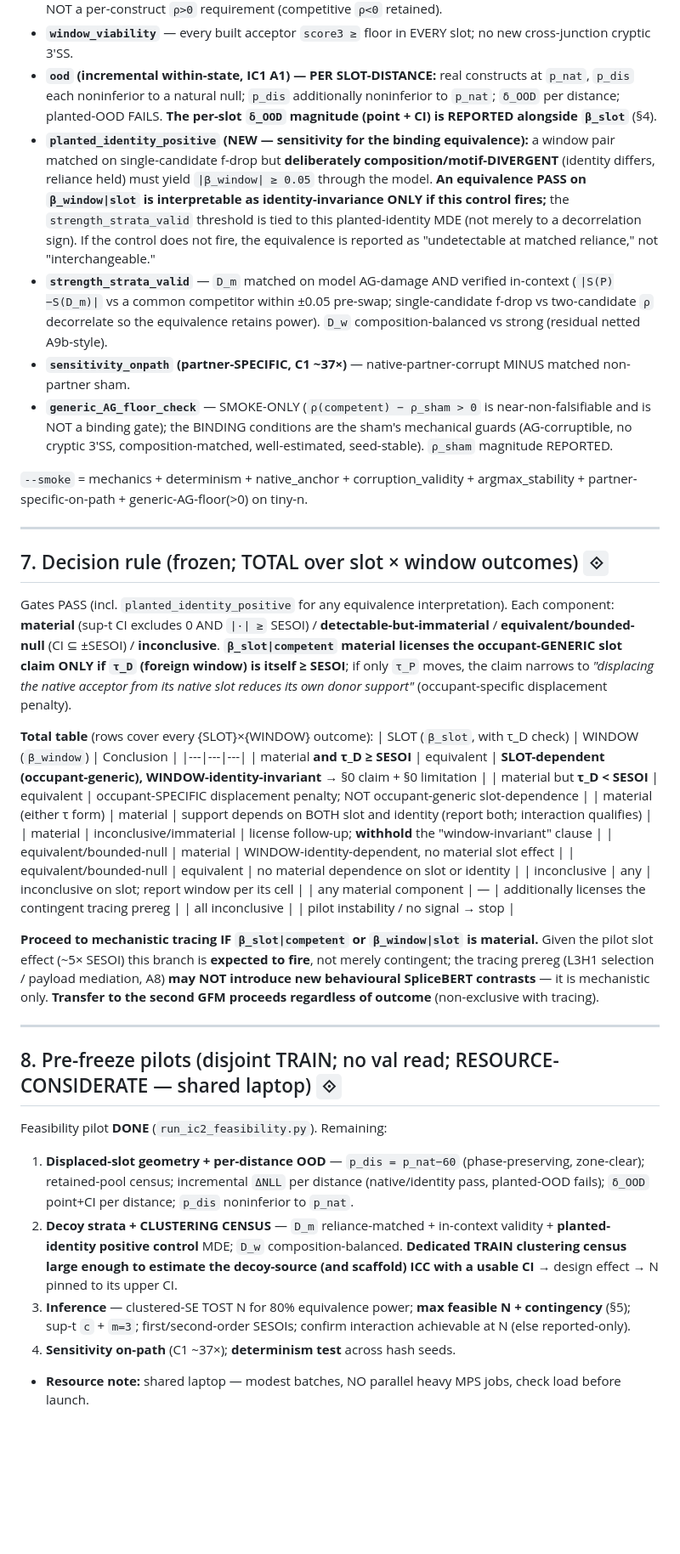
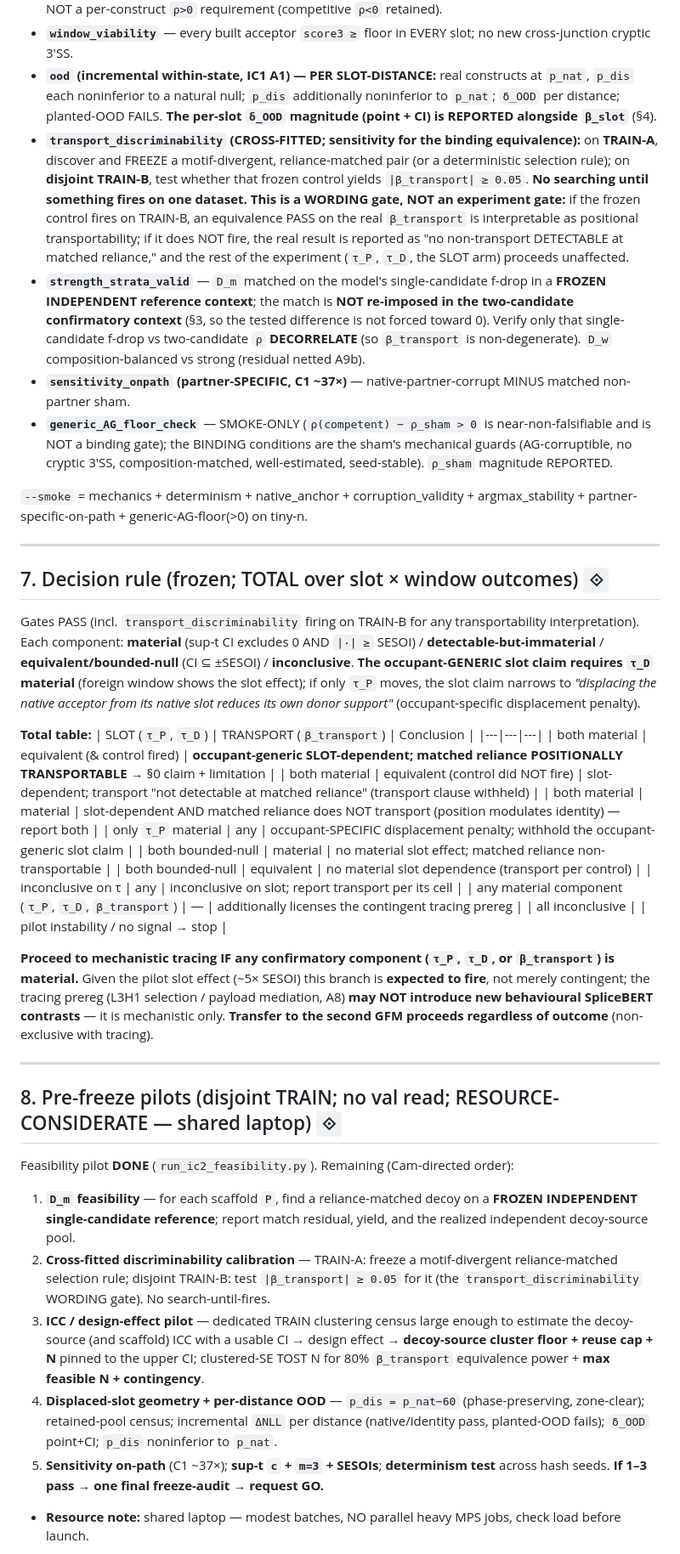
Before and after one commit to cam-berger/gfm-circuit-discovery, a Markdown page: studies/splicebert_partner_selection/PREREGISTRATION_IC2_ACCEPTOR_COMPETITION.md, the part around one of its changes. Shown at 85% size. Rendered like a GitHub page; blank space fills up the shorter version.

```diff
--- a/studies/splicebert_partner_selection/PREREGISTRATION_IC2_ACCEPTOR_COMPETITION.md
+++ b/studies/splicebert_partner_selection/PREREGISTRATION_IC2_ACCEPTOR_COMPETITION.md
@@ -140,15 +158,17 @@ exploratory sweep curve; the descriptive natural-loci context.
 - **`ood` (incremental within-state, IC1 A1) — PER SLOT-DISTANCE:** real constructs at `p_nat`, `p_dis` each
   noninferior to a natural null; `p_dis` additionally noninferior to `p_nat`; `δ_OOD` per distance;
   planted-OOD FAILS. **The per-slot `δ_OOD` magnitude (point + CI) is REPORTED alongside `β_slot`** (§4).
-- **`planted_identity_positive` (NEW — sensitivity for the binding equivalence):** a window pair matched on
-  single-candidate f-drop but **deliberately composition/motif-DIVERGENT** (identity differs, reliance held)
-  must yield `|β_window| ≥ 0.05` through the model. **An equivalence PASS on `β_window|slot` is interpretable
-  as identity-invariance ONLY if this control fires;** the `strength_strata_valid` threshold is tied to this
-  planted-identity MDE (not merely to a decorrelation sign). If the control does not fire, the equivalence is
-  reported as "undetectable at matched reliance," not "interchangeable."
-- **`strength_strata_valid`** — `D_m` matched on model AG-damage AND verified in-context (`|S(P)−S(D_m)|` vs a
-  common competitor within ±0.05 pre-swap; single-candidate f-drop vs two-candidate `ρ` decorrelate so the
-  equivalence retains power). `D_w` composition-balanced vs strong (residual netted A9b-style).
+- **`transport_discriminability` (CROSS-FITTED; sensitivity for the binding equivalence):** on **TRAIN-A**,
+  discover and FREEZE a motif-divergent, reliance-matched pair (or a deterministic selection rule); on
+  **disjoint TRAIN-B**, test whether that frozen control yields `|β_transport| ≥ 0.05`. **No searching until
+  something fires on one dataset.** **This is a WORDING gate, NOT an experiment gate:** if the frozen control
+  fires on TRAIN-B, an equivalence PASS on the real `β_transport` is interpretable as positional
+  transportability; if it does NOT fire, the real result is reported as "no non-transport DETECTABLE at matched
+  reliance," and the rest of the experiment (`τ_P`, `τ_D`, the SLOT arm) proceeds unaffected.
+- **`strength_strata_valid`** — `D_m` matched on the model's single-candidate f-drop in a **FROZEN INDEPENDENT
+  reference context**; the match is **NOT re-imposed in the two-candidate confirmatory context** (§3, so the
+  tested difference is not forced toward 0). Verify only that single-candidate f-drop vs two-candidate `ρ`
+  **DECORRELATE** (so `β_transport` is non-degenerate). `D_w` composition-balanced vs strong (residual netted A9b).
 - **`sensitivity_onpath` (partner-SPECIFIC, C1 ~37×)** — native-partner-corrupt MINUS matched non-partner sham.
 - **`generic_AG_floor_check`** — SMOKE-ONLY (`ρ(competent) − ρ_sham > 0` is near-non-falsifiable and is NOT a
   binding gate); the BINDING conditions are the sham's mechanical guards (AG-corruptible, no cryptic 3′SS,
@@ -161,26 +181,26 @@ partner-specific-on-path + generic-AG-floor(>0) on tiny-n.
 
 ## 7. Decision rule (frozen; TOTAL over slot × window outcomes) `⟐`
 
-Gates PASS (incl. `planted_identity_positive` for any equivalence interpretation). Each component:
-**material** (sup-t CI excludes 0 AND `|·| ≥` SESOI) / **detectable-but-immaterial** / **equivalent/bounded-
-null** (CI ⊆ ±SESOI) / **inconclusive**. **`β_slot|competent` material licenses the occupant-GENERIC slot
-claim ONLY if `τ_D` (foreign window) is itself ≥ SESOI**; if only `τ_P` moves, the claim narrows to *"displacing
+Gates PASS (incl. `transport_discriminability` firing on TRAIN-B for any transportability interpretation). Each
+component: **material** (sup-t CI excludes 0 AND `|·| ≥` SESOI) / **detectable-but-immaterial** /
+**equivalent/bounded-null** (CI ⊆ ±SESOI) / **inconclusive**. **The occupant-GENERIC slot claim requires `τ_D`
+material** (foreign window shows the slot effect); if only `τ_P` moves, the slot claim narrows to *"displacing
 the native acceptor from its native slot reduces its own donor support"* (occupant-specific displacement penalty).
 
-**Total table** (rows cover every {SLOT}×{WINDOW} outcome):
-| SLOT (`β_slot`, with τ_D check) | WINDOW (`β_window`) | Conclusion |
+**Total table:**
+| SLOT (`τ_P`, `τ_D`) | TRANSPORT (`β_transport`) | Conclusion |
 |---|---|---|
-| material **and τ_D ≥ SESOI** | equivalent | **SLOT-dependent (occupant-generic), WINDOW-identity-invariant** → §0 claim + §0 limitation |
-| material but **τ_D < SESOI** | equivalent | occupant-SPECIFIC displacement penalty; NOT occupant-generic slot-dependence |
-| material (either τ form) | material | support depends on BOTH slot and identity (report both; interaction qualifies) |
-| material | inconclusive/immaterial | license follow-up; **withhold** the "window-invariant" clause |
-| equivalent/bounded-null | material | WINDOW-identity-dependent, no material slot effect |
-| equivalent/bounded-null | equivalent | no material dependence on slot or identity |
-| inconclusive | any | inconclusive on slot; report window per its cell |
-| any material component | — | additionally licenses the contingent tracing prereg |
+| both material | equivalent (& control fired) | **occupant-generic SLOT-dependent; matched reliance POSITIONALLY TRANSPORTABLE** → §0 claim + limitation |
+| both material | equivalent (control did NOT fire) | slot-dependent; transport "not detectable at matched reliance" (transport clause withheld) |
+| both material | material | slot-dependent AND matched reliance does NOT transport (position modulates identity) — report both |
+| only `τ_P` material | any | occupant-SPECIFIC displacement penalty; withhold the occupant-generic slot claim |
+| both bounded-null | material | no material slot effect; matched reliance non-transportable |
+| both bounded-null | equivalent | no material slot dependence (transport per control) |
+| inconclusive on τ | any | inconclusive on slot; report transport per its cell |
+| any material component (`τ_P`, `τ_D`, `β_transport`) | — | additionally licenses the contingent tracing prereg |
 | all inconclusive | | pilot instability / no signal → stop |
 
-**Proceed to mechanistic tracing IF `β_slot|competent` or `β_window|slot` is material.** Given the pilot slot
+**Proceed to mechanistic tracing IF any confirmatory component (`τ_P`, `τ_D`, or `β_transport`) is material.** Given the pilot slot
 effect (~5× SESOI) this branch is **expected to fire**, not merely contingent; the tracing prereg (L3H1
 selection / payload mediation, A8) **may NOT introduce new behavioural SpliceBERT contrasts** — it is
 mechanistic only. **Transfer to the second GFM proceeds regardless of outcome** (non-exclusive with tracing).
@@ -189,16 +209,20 @@ mechanistic only. **Transfer to the second GFM proceeds regardless of outcome**
 
 ## 8. Pre-freeze pilots (disjoint TRAIN; no val read; RESOURCE-CONSIDERATE — shared laptop) `⟐`
 
-Feasibility pilot **DONE** (`run_ic2_feasibility.py`). Remaining:
-1. **Displaced-slot geometry + per-distance OOD** — `p_dis = p_nat−60` (phase-preserving, zone-clear);
+Feasibility pilot **DONE** (`run_ic2_feasibility.py`). Remaining (Cam-directed order):
+1. **`D_m` feasibility** — for each scaffold `P`, find a reliance-matched decoy on a **FROZEN INDEPENDENT
+   single-candidate reference**; report match residual, yield, and the realized independent decoy-source pool.
+2. **Cross-fitted discriminability calibration** — TRAIN-A: freeze a motif-divergent reliance-matched selection
+   rule; disjoint TRAIN-B: test `|β_transport| ≥ 0.05` for it (the `transport_discriminability` WORDING gate).
+   No search-until-fires.
+3. **ICC / design-effect pilot** — dedicated TRAIN clustering census large enough to estimate the decoy-source
+   (and scaffold) ICC with a usable CI → design effect → **decoy-source cluster floor + reuse cap + N** pinned
+   to the upper CI; clustered-SE TOST N for 80% `β_transport` equivalence power + **max feasible N + contingency**.
+4. **Displaced-slot geometry + per-distance OOD** — `p_dis = p_nat−60` (phase-preserving, zone-clear);
    retained-pool census; incremental `ΔNLL` per distance (native/identity pass, planted-OOD fails); `δ_OOD`
-   point+CI per distance; `p_dis` noninferior to `p_nat`.
-2. **Decoy strata + CLUSTERING CENSUS** — `D_m` reliance-matched + in-context validity + **planted-identity
-   positive control** MDE; `D_w` composition-balanced. **Dedicated TRAIN clustering census large enough to
-   estimate the decoy-source (and scaffold) ICC with a usable CI** → design effect → N pinned to its upper CI.
-3. **Inference** — clustered-SE TOST N for 80% equivalence power; **max feasible N + contingency** (§5); sup-t
-   `c` + `m=3`; first/second-order SESOIs; confirm interaction achievable at N (else reported-only).
-4. **Sensitivity on-path** (C1 ~37×); **determinism test** across hash seeds.
+   point+CI; `p_dis` noninferior to `p_nat`.
+5. **Sensitivity on-path** (C1 ~37×); **sup-t `c` + `m=3` + SESOIs**; **determinism test** across hash seeds.
+**If 1–3 pass → one final freeze-audit → request GO.**
 - **Resource note:** shared laptop — modest batches, NO parallel heavy MPS jobs, check load before launch.
 
 **Provenance:** checkpoint sha256 `2ad91428…0149d`; MaxEnt pinned (operational STRATIFIER only, R22);
```
Also changed, not shown: other parts of studies/splicebert_partner_selection/PREREGISTRATION_IC2_ACCEPTOR_COMPETITION.md (+51 -33 lines).
